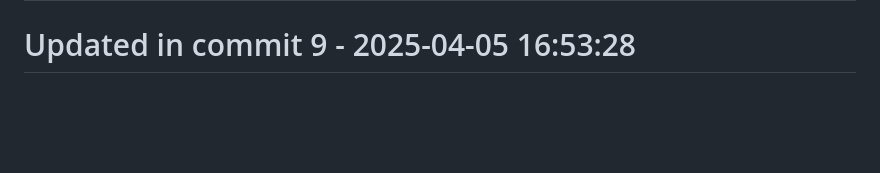
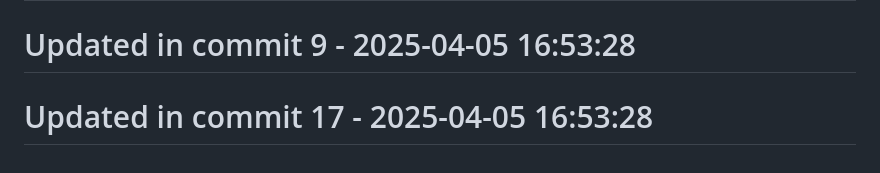
Before and after one commit to llamasearchai/llamamoonlight, a Markdown page: README.md, the part around the change. Rendered like a GitHub page; blank space fills up the shorter version.

Commit message:
fix: Fix issue in README.md

```diff
--- a/README.md
+++ b/README.md
@@ -198,3 +198,5 @@ at your option.
 # Updated in commit 1 - 2025-04-05 16:53:28
 
 # Updated in commit 9 - 2025-04-05 16:53:28
+
+# Updated in commit 17 - 2025-04-05 16:53:28
```
